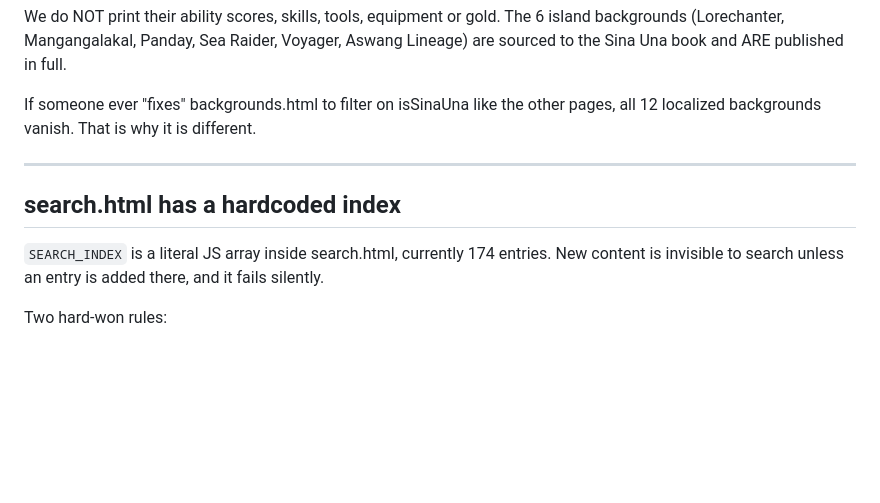
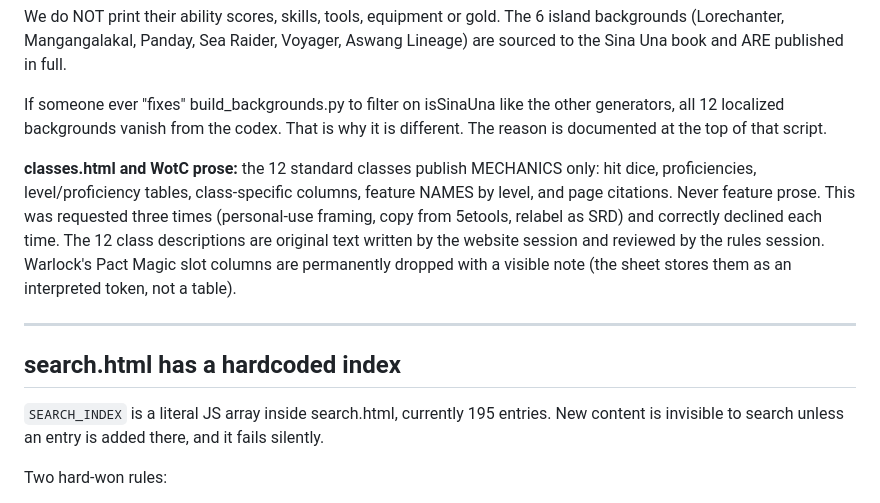
Before and after one commit to allonsyalfonso/salong-salong, a Markdown page: SESSION-CONTEXT.md, the part around one of its changes. Drawn GitHub-style; blank space fills up the shorter version.

```diff
--- a/SESSION-CONTEXT.md
+++ b/SESSION-CONTEXT.md
@@ -306,14 +327,24 @@ We do NOT print their ability scores, skills, tools, equipment or gold. The 6
 island backgrounds (Lorechanter, Mangangalakal, Panday, Sea Raider, Voyager,
 Aswang Lineage) are sourced to the Sina Una book and ARE published in full.
 
-If someone ever "fixes" backgrounds.html to filter on isSinaUna like the other
-pages, all 12 localized backgrounds vanish. That is why it is different.
+If someone ever "fixes" build_backgrounds.py to filter on isSinaUna like the
+other generators, all 12 localized backgrounds vanish from the codex. That is
+why it is different. The reason is documented at the top of that script.
+
+**classes.html and WotC prose:** the 12 standard classes publish MECHANICS
+only: hit dice, proficiencies, level/proficiency tables, class-specific
+columns, feature NAMES by level, and page citations. Never feature prose.
+This was requested three times (personal-use framing, copy from 5etools,
+relabel as SRD) and correctly declined each time. The 12 class descriptions
+are original text written by the website session and reviewed by the rules
+session. Warlock's Pact Magic slot columns are permanently dropped with a
+visible note (the sheet stores them as an interpreted token, not a table).
 
 ---
 
 ## search.html has a hardcoded index
 
-`SEARCH_INDEX` is a literal JS array inside search.html, currently 174 entries.
+`SEARCH_INDEX` is a literal JS array inside search.html, currently 195 entries.
 New content is invisible to search unless an entry is added there, and it fails
 silently.
 
```
Also changed, not shown: other parts of SESSION-CONTEXT.md (+79 -44 lines).
